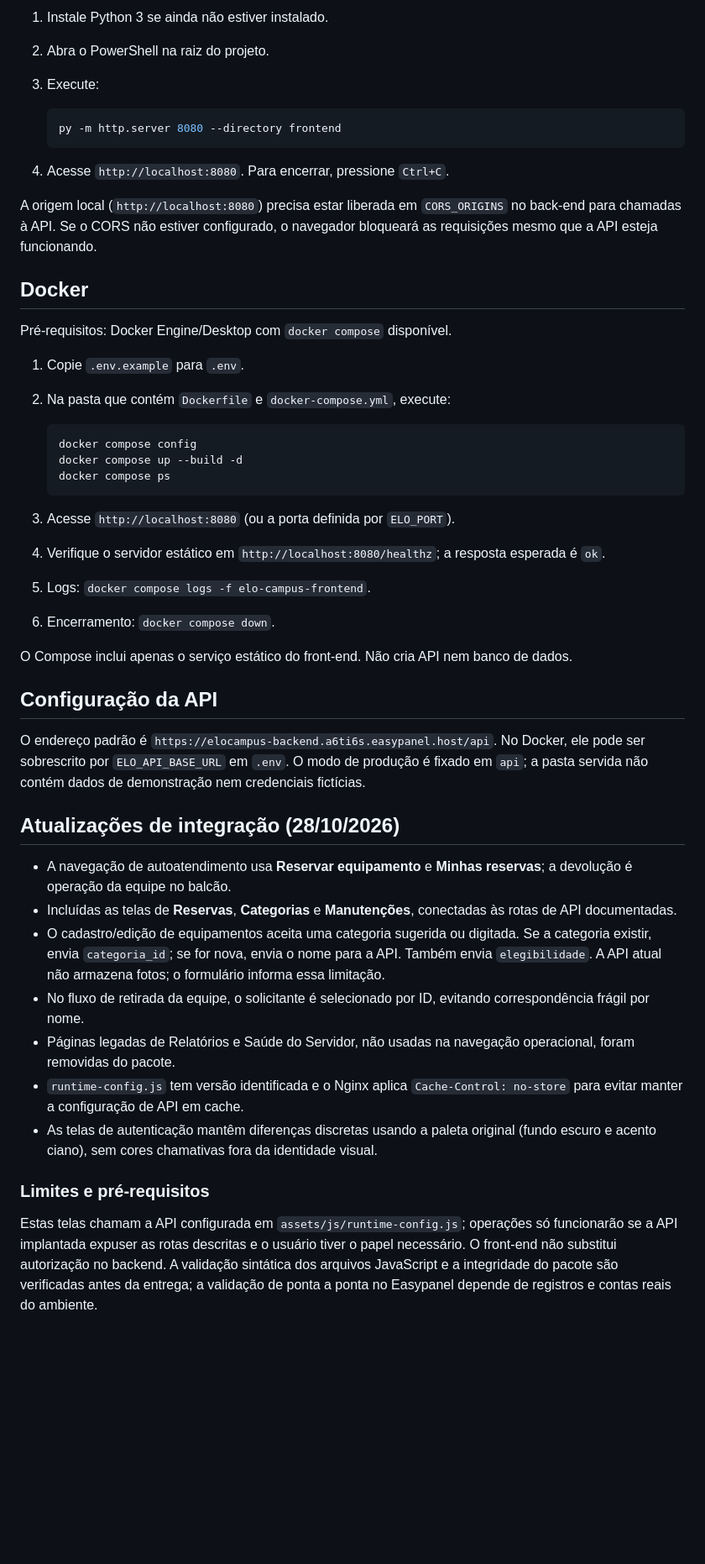
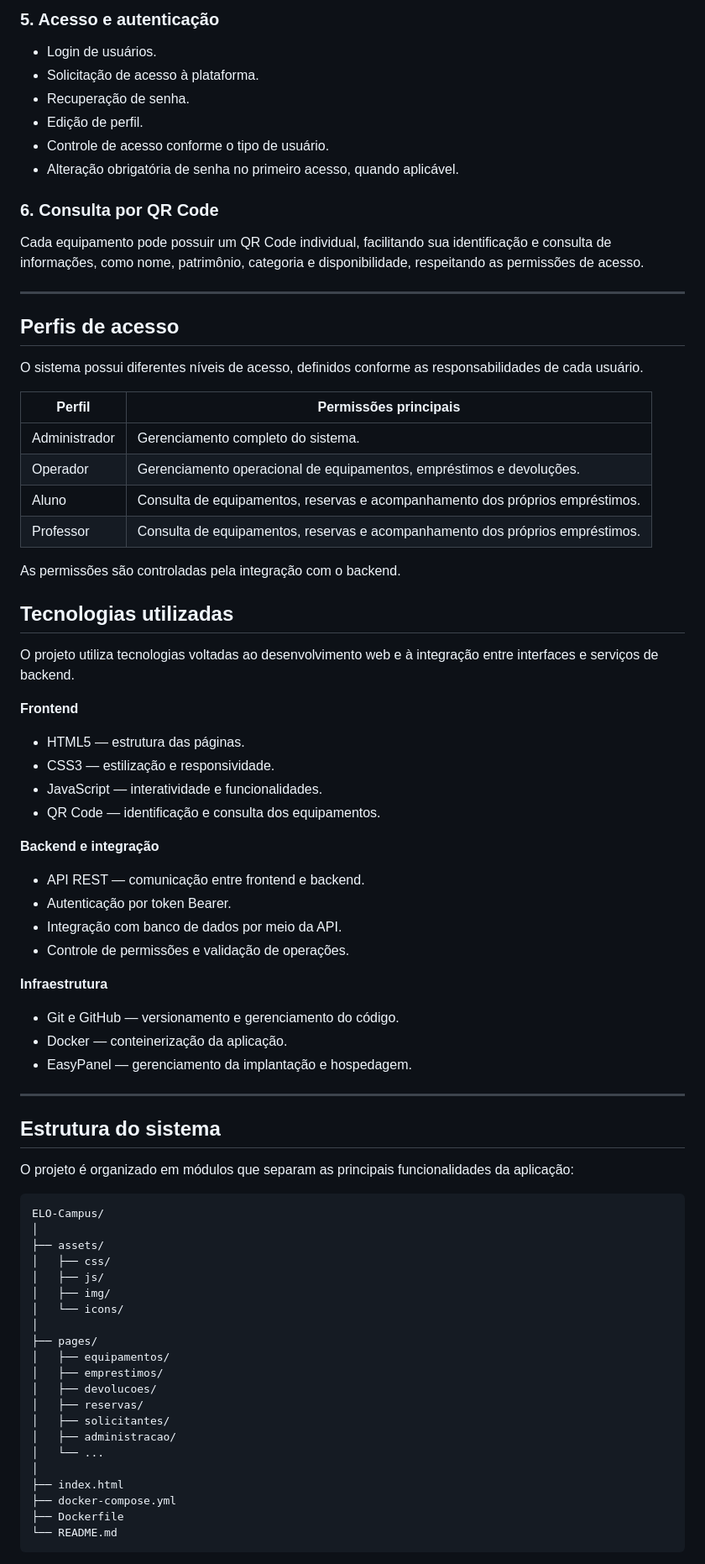
Before and after one commit to lisboavinicius344-eng/EloCampus-, a Markdown page: readme.md, the part around one of its changes. Shown at 84% size. Drawn GitHub-style; blank space fills up the shorter version.

Commit message:
Read.me - Atualizado.

````diff
--- a/readme.md
+++ b/readme.md
@@ -43,50 +52,78 @@ O contrato de implementação e as exigências de segurança estão em [`docs/RE
 
-1. Instale Python 3 se ainda não estiver instalado.
-2. Abra o PowerShell na raiz do projeto.
-3. Execute:
+### 5. Acesso e autenticação
+- Login de usuários.
+- Solicitação de acesso à plataforma.
+- Recuperação de senha.
+- Edição de perfil.
+- Controle de acesso conforme o tipo de usuário.
+- Alteração obrigatória de senha no primeiro acesso, quando aplicável.
 
-   ```powershell
-   py -m http.server 8080 --directory frontend
-   ```
+### 6. Consulta por QR Code
+Cada equipamento pode possuir um QR Code individual, facilitando sua identificação e consulta de informações, como nome, patrimônio, categoria e disponibilidade, respeitando as permissões de acesso.
 
-4. Acesse `http://localhost:8080`. Para encerrar, pressione `Ctrl+C`.
+---
 
-A origem local (`http://localhost:8080`) precisa estar liberada em `CORS_ORIGINS` no back-end para chamadas à API. Se o CORS não estiver configurado, o navegador bloqueará as requisições mesmo que a API esteja funcionando.
+## Perfis de acesso
 
-## Docker
+O sistema possui diferentes níveis de acesso, definidos conforme as responsabilidades de cada usuário.
 
-Pré-requisitos: Docker Engine/Desktop com `docker compose` disponível.
+| Perfil | Permissões principais |
+|---|---|
+| Administrador | Gerenciamento completo do sistema. |
+| Operador | Gerenciamento operacional de equipamentos, empréstimos e devoluções. |
+| Aluno | Consulta de equipamentos, reservas e acompanhamento dos próprios empréstimos. |
+| Professor | Consulta de equipamentos, reservas e acompanhamento dos próprios empréstimos. |
 
-1. Copie `.env.example` para `.env`.
-2. Na pasta que contém `Dockerfile` e `docker-compose.yml`, execute:
+As permissões são controladas pela integração com o backend.
 
-   ```powershell
-   docker compose config
-   docker compose up --build -d
-   docker compose ps
-   ```
+## Tecnologias utilizadas
 
-3. Acesse `http://localhost:8080` (ou a porta definida por `ELO_PORT`).
-4. Verifique o servidor estático em `http://localhost:8080/healthz`; a resposta esperada é `ok`.
-5. Logs: `docker compose logs -f elo-campus-frontend`.
-6. Encerramento: `docker compose down`.
+O projeto utiliza tecnologias voltadas ao desenvolvimento web e à integração entre interfaces e serviços de backend.
 
-O Compose inclui apenas o serviço estático do front-end. Não cria API nem banco de dados.
+**Frontend**
+- HTML5 — estrutura das páginas.
+- CSS3 — estilização e responsividade.
+- JavaScript — interatividade e funcionalidades.
+- QR Code — identificação e consulta dos equipamentos.
 
-## Configuração da API
+**Backend e integração**
+- API REST — comunicação entre frontend e backend.
+- Autenticação por token Bearer.
+- Integração com banco de dados por meio da API.
+- Controle de permissões e validação de operações.
 
-O endereço padrão é `https://elocampus-backend.a6ti6s.easypanel.host/api`. No Docker, ele pode ser sobrescrito por `ELO_API_BASE_URL` em `.env`. O modo de produção é fixado em `api`; a pasta servida não contém dados de demonstração nem credenciais fictícias.
+**Infraestrutura**
+- Git e GitHub — versionamento e gerenciamento do código.
+- Docker — conteinerização da aplicação.
+- EasyPanel — gerenciamento da implantação e hospedagem.
 
-## Atualizações de integração (28/10/2026)
+---
 
-- A navegação de autoatendimento usa **Reservar equipamento** e **Minhas reservas**; a devolução é operação da equipe no balcão.
-- Incluídas as telas de **Reservas**, **Categorias** e **Manutenções**, conectadas às rotas de API documentadas.
-- O cadastro/edição de equipamentos aceita uma categoria sugerida ou digitada. Se a categoria existir, envia `categoria_id`; se for nova, envia o nome para a API. Também envia `elegibilidade`. A API atual não armazena fotos; o formulário informa essa limitação.
-- No fluxo de retirada da equipe, o solicitante é selecionado por ID, evitando correspondência frágil por nome.
-- Páginas legadas de Relatórios e Saúde do Servidor, não usadas na navegação operacional, foram removidas do pacote.
-- `runtime-config.js` tem versão identificada e o Nginx aplica `Cache-Control: no-store` para evitar manter a configuração de API em cache.
-- As telas de autenticação mantêm diferenças discretas usando a paleta original (fundo escuro e acento ciano), sem cores chamativas fora da identidade visual.
+## Estrutura do sistema
 
-### Limites e pré-requisitos
+O projeto é organizado em módulos que separam as principais funcionalidades da aplicação:
 
-Estas telas chamam a API configurada em `assets/js/runtime-config.js`; operações só funcionarão se a API implantada expuser as rotas descritas e o usuário tiver o papel necessário. O front-end não substitui autorização no backend. A validação sintática dos arquivos JavaScript e a integridade do pacote são verificadas antes da entrega; a validação de ponta a ponta no Easypanel depende de registros e contas reais do ambiente.
+```text
+ELO-Campus/
+│
+├── assets/
+│   ├── css/
+│   ├── js/
+│   ├── img/
+│   └── icons/
+│
+├── pages/
+│   ├── equipamentos/
+│   ├── emprestimos/
+│   ├── devolucoes/
+│   ├── reservas/
+│   ├── solicitantes/
+│   ├── administracao/
+│   └── ...
+│
+├── index.html
+├── docker-compose.yml
+├── Dockerfile
+└── README.md
+```
+
````
Also changed, not shown: other parts of readme.md (+145 -30 lines).
